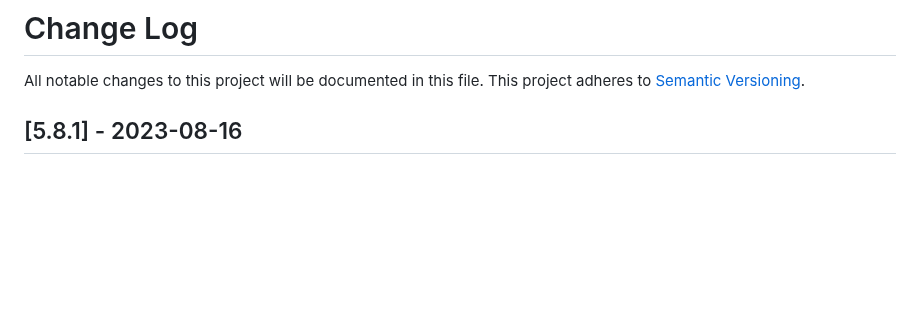
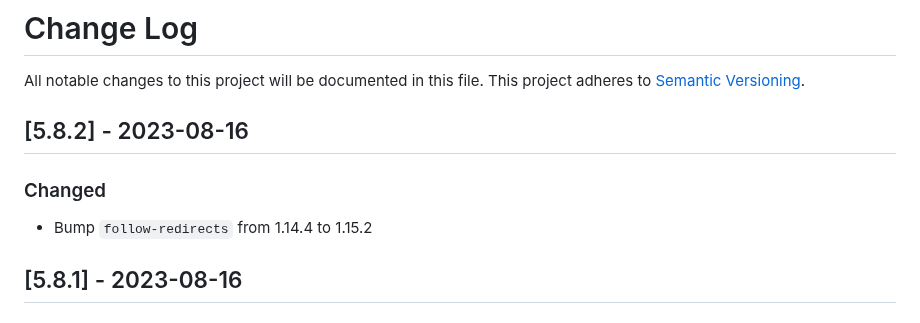
Before and after one commit to maxcanna/bicineabbiamo, a Markdown page: CHANGELOG.md, the part around the change. GitHub-like rendering; blank space fills up the shorter version.

Commit message:
Update CHANGELOG

```diff
--- a/CHANGELOG.md
+++ b/CHANGELOG.md
@@ -1,6 +1,10 @@
 # Change Log
 All notable changes to this project will be documented in this file.
 This project adheres to [Semantic Versioning](http://semver.org/).
+
+## [5.8.2] - 2023-08-16
+### Changed
+- Bump `follow-redirects` from 1.14.4 to 1.15.2
 
 ## [5.8.1] - 2023-08-16
 ### Changed
```
